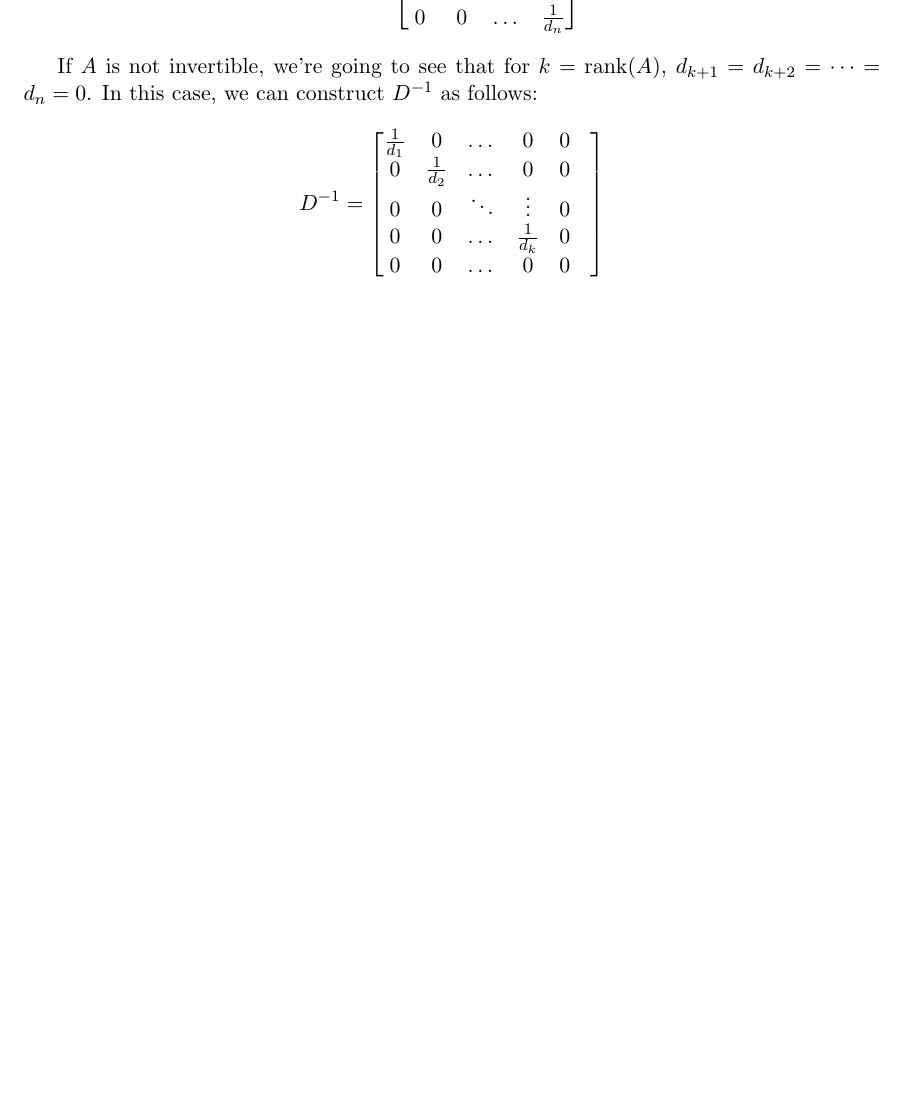
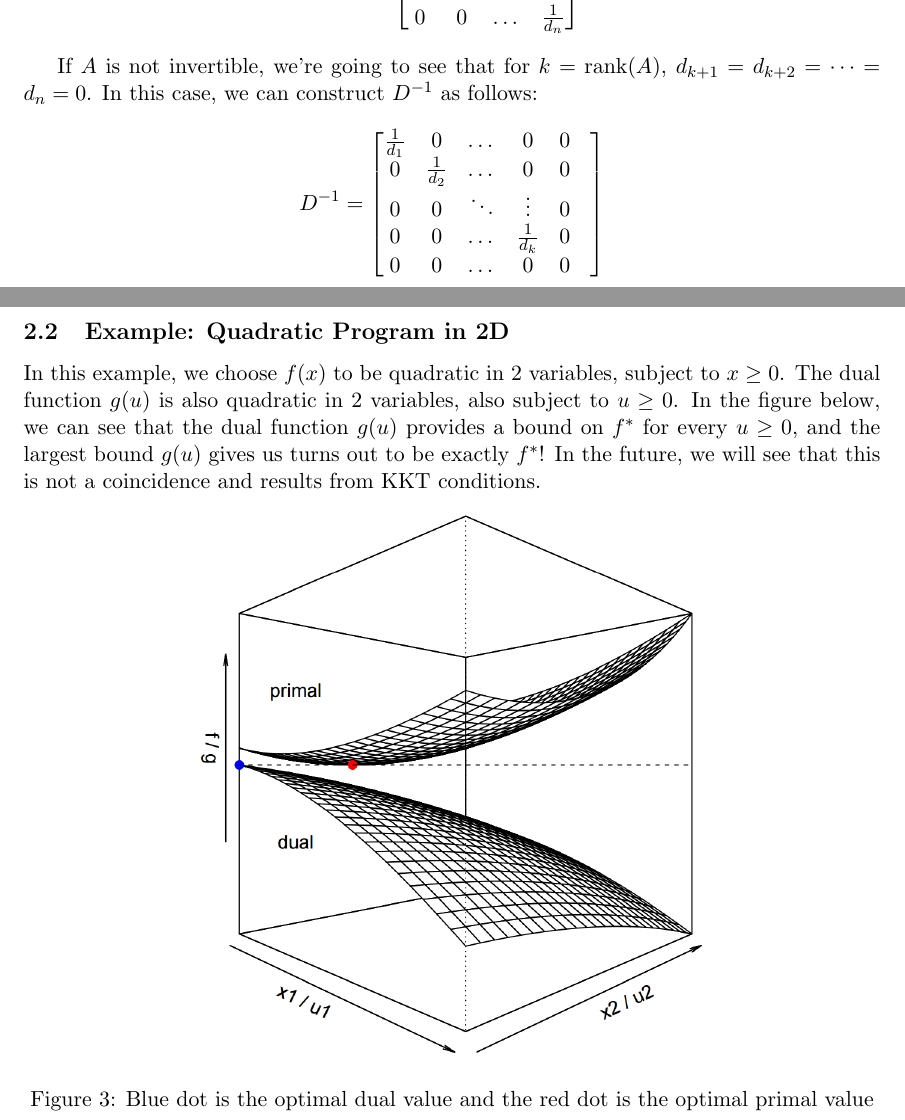
Before and after one commit to achalddave/10-725-Duality-Scribe-Notes, a LaTeX document (notes.tex): part of page 4 of 6 before the commit and two parts of pages 4 and 5 of 7 after it, the two joined at a grey line, cut so that both start at the same text, the shorter picture padded with empty space. Compiled offline with pdfLaTeX.

Commit message:
Quadratic program in 2d

```diff
--- a/notes.tex
+++ b/notes.tex
@@ -184,6 +184,18 @@ D^{-1} = \begin{bmatrix}
 \end{bmatrix}
 \end{align*}
 
+\subsection{Example: Quadratic Program in 2D}
+\label{sec:exampl-quadr-progr}
+
+In this example, we choose $f(x)$ to be quadratic in 2 variables, subject to $ x \geq 0$. The dual function $g(u)$ is also quadratic in 2 variables, also subject to $u \geq 0$. In the figure below, we can see that the dual function $g(u)$ provides a bound on $f^*$ for every $u \geq 0$, and the largest bound $g(u)$ gives us turns out to be exactly $f^*$! In the future, we will see that this is not a coincidence and results from KKT conditions.
+
+\begin{figure}[h]
+  \centering
+  \includegraphics[scale=0.3]{quad.png}
+  \caption{Blue dot is the optimal dual value and the red dot is the optimal primal value}
+  \label{fig:quad}
+\end{figure}
+
 \section{Convexity of the dual}
 
 Even if the primal is non-convex, the dual problem is a convex optimizaiton
```
Also changed, not shown: quad.png (added).
